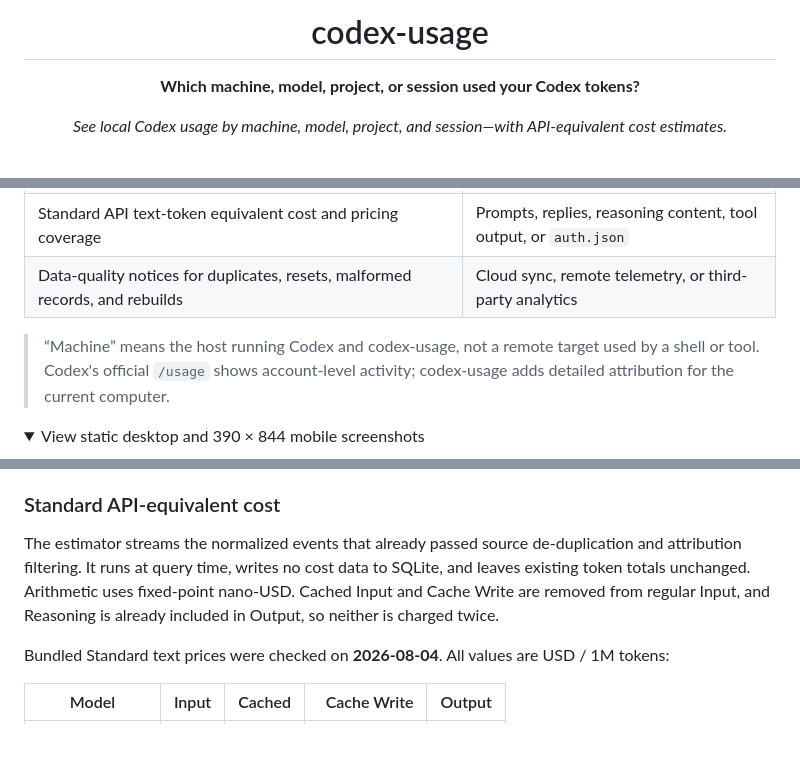
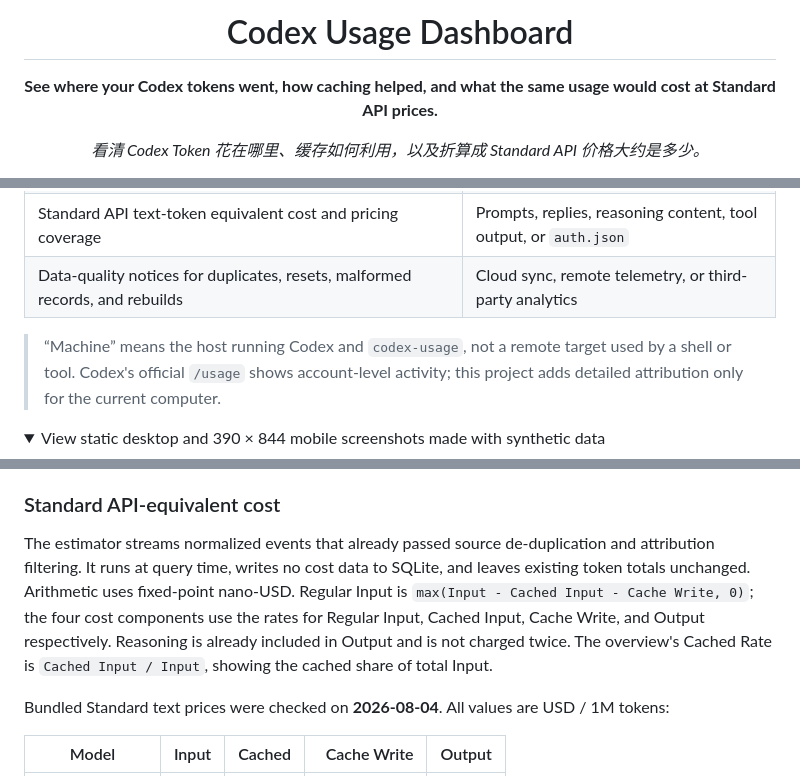
Before and after one commit to edisoncccc/codex-usage, a Markdown page: README.en.md, 3 parts joined by grey strips. Drawn GitHub-style; folded sections open; blank space fills up the shorter version.

```diff
--- a/README.en.md
+++ b/README.en.md
@@ -1,8 +1,8 @@
 <div align="center">
 
-# codex-usage
+# Codex Usage Dashboard
 
-**Which machine, model, project, or session used your Codex tokens?**
+**See where your Codex tokens went, how caching helped, and what the same usage would cost at Standard API prices.**
 
-*See local Codex usage by machine, model, project, and session—with API-equivalent cost estimates.*
+*看清 Codex Token 花在哪里、缓存如何利用，以及折算成 Standard API 价格大约是多少。*
 
@@ -84,9 +80,9 @@ On a headless Linux server, Codex Usage prints an SSH tunnel command. Run it fro
 | Standard API text-token equivalent cost and pricing coverage | Prompts, replies, reasoning content, tool output, or `auth.json` |
 | Data-quality notices for duplicates, resets, malformed records, and rebuilds | Cloud sync, remote telemetry, or third-party analytics |
 
-> “Machine” means the host running Codex and codex-usage, not a remote target used by a shell or tool. Codex's official `/usage` shows account-level activity; codex-usage adds detailed attribution for the current computer.
+> “Machine” means the host running Codex and `codex-usage`, not a remote target used by a shell or tool. Codex's official `/usage` shows account-level activity; this project adds detailed attribution only for the current computer.
 
-<details><summary>View static desktop and 390 × 844 mobile screenshots</summary>
+<details><summary>View static desktop and 390 × 844 mobile screenshots made with synthetic data</summary>
 
 ![Codex Usage Dashboard](docs/images/dashboard.png)
 
@@ -143,7 +139,7 @@ Display settings in the header use a more comfortable type scale by default and
 
 ### Standard API-equivalent cost
 
-The estimator streams the normalized events that already passed source de-duplication and attribution filtering. It runs at query time, writes no cost data to SQLite, and leaves existing token totals unchanged. Arithmetic uses fixed-point nano-USD. Cached Input and Cache Write are removed from regular Input, and Reasoning is already included in Output, so neither is charged twice.
+The estimator streams normalized events that already passed source de-duplication and attribution filtering. It runs at query time, writes no cost data to SQLite, and leaves existing token totals unchanged. Arithmetic uses fixed-point nano-USD. Regular Input is `max(Input - Cached Input - Cache Write, 0)`; the four cost components use the rates for Regular Input, Cached Input, Cache Write, and Output respectively. Reasoning is already included in Output and is not charged twice. The overview's Cached Rate is `Cached Input / Input`, showing the cached share of total Input.
 
 Bundled Standard text prices were checked on **2026-08-04**. All values are USD / 1M tokens:
 
```
Also changed, not shown: other parts of README.en.md (+58 -46 lines), README.md (+55 -53 lines).
